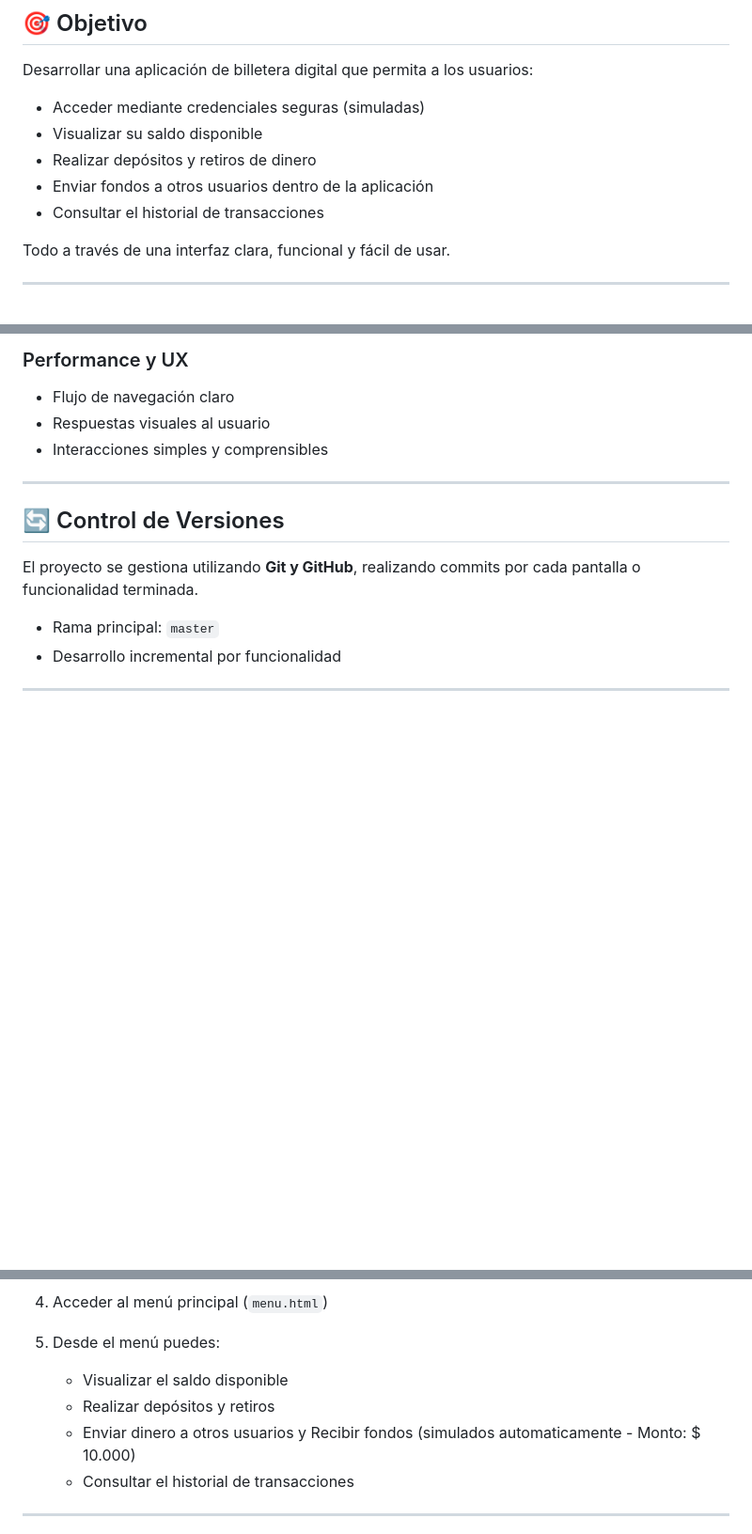
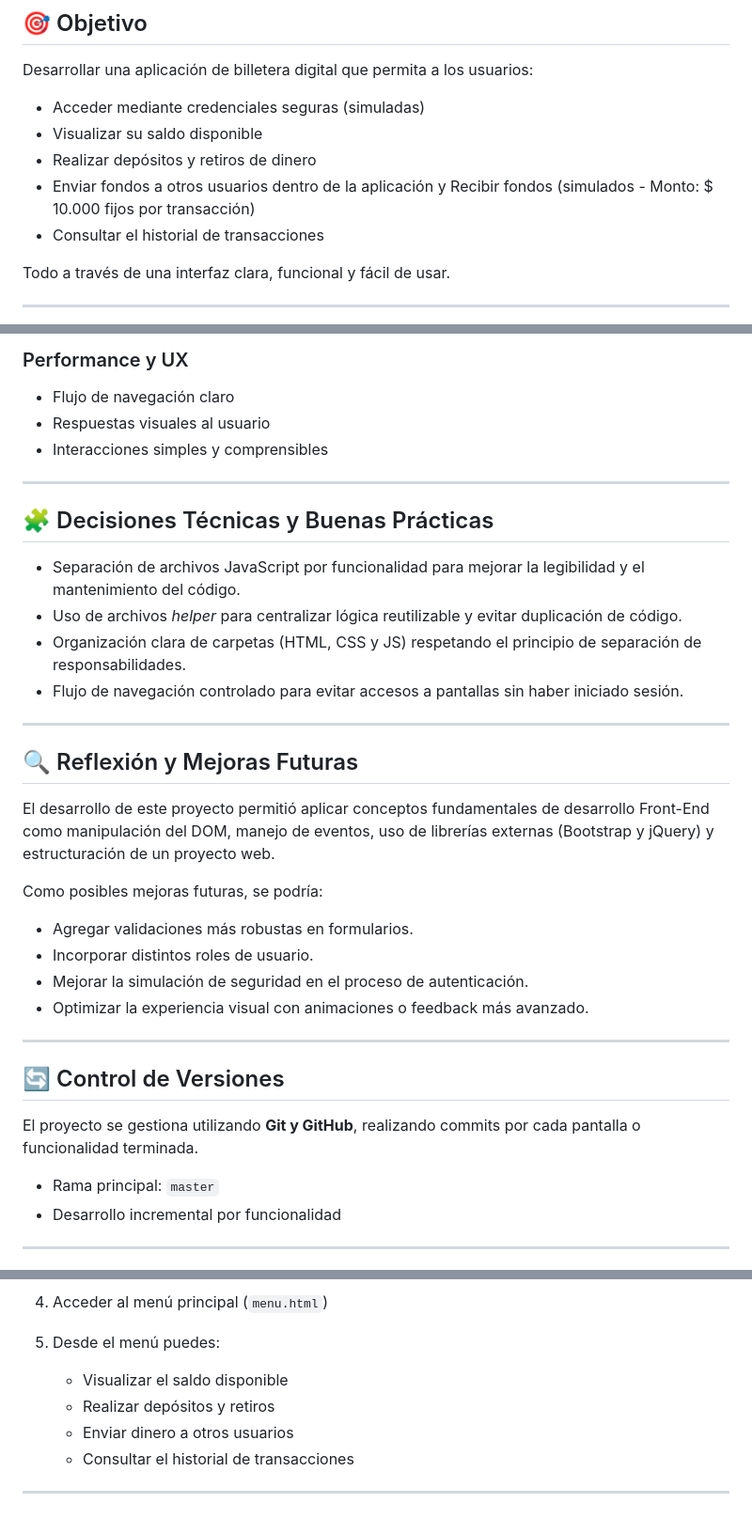
Before and after one commit to marechek/alke-wallet, a Markdown page: README.md, 3 parts joined by grey strips. Shown at 94% size. GitHub-like rendering; blank space fills up the shorter version.

Commit message:
Actualiza README.md

```diff
--- a/README.md
+++ b/README.md
@@ -15,7 +15,7 @@ Desarrollar una aplicación de billetera digital que permita a los usuarios:
 * Acceder mediante credenciales seguras (simuladas)
 * Visualizar su saldo disponible
 * Realizar depósitos y retiros de dinero
-* Enviar fondos a otros usuarios dentro de la aplicación
+* Enviar fondos a otros usuarios dentro de la aplicación y Recibir fondos (simulados - Monto: $ 10.000 fijos por transacción)
 * Consultar el historial de transacciones
 
 Todo a través de una interfaz clara, funcional y fácil de usar.
@@ -144,6 +144,28 @@ Se prioriza:
 
 ---
 
+## 🧩 Decisiones Técnicas y Buenas Prácticas
+
+* Separación de archivos JavaScript por funcionalidad para mejorar la legibilidad y el mantenimiento del código.
+* Uso de archivos *helper* para centralizar lógica reutilizable y evitar duplicación de código.
+* Organización clara de carpetas (HTML, CSS y JS) respetando el principio de separación de responsabilidades.
+* Flujo de navegación controlado para evitar accesos a pantallas sin haber iniciado sesión.
+
+---
+
+## 🔍 Reflexión y Mejoras Futuras
+
+El desarrollo de este proyecto permitió aplicar conceptos fundamentales de desarrollo Front-End como manipulación del DOM, manejo de eventos, uso de librerías externas (Bootstrap y jQuery) y estructuración de un proyecto web.
+
+Como posibles mejoras futuras, se podría:
+
+* Agregar validaciones más robustas en formularios.
+* Incorporar distintos roles de usuario.
+* Mejorar la simulación de seguridad en el proceso de autenticación.
+* Optimizar la experiencia visual con animaciones o feedback más avanzado.
+
+---
+
 ## 🔄 Control de Versiones
 
 El proyecto se gestiona utilizando **Git y GitHub**, realizando commits por cada pantalla o funcionalidad terminada.
@@ -174,7 +196,7 @@ Para poder probar la aplicación, utiliza las siguientes credenciales **simulada
 
    * Visualizar el saldo disponible
    * Realizar depósitos y retiros
-   * Enviar dinero a otros usuarios y Recibir fondos (simulados automaticamente - Monto: $ 10.000)
+   * Enviar dinero a otros usuarios
    * Consultar el historial de transacciones
 
 ---
```
Also changed, not shown: other parts of README.md (+1 -1 lines).
